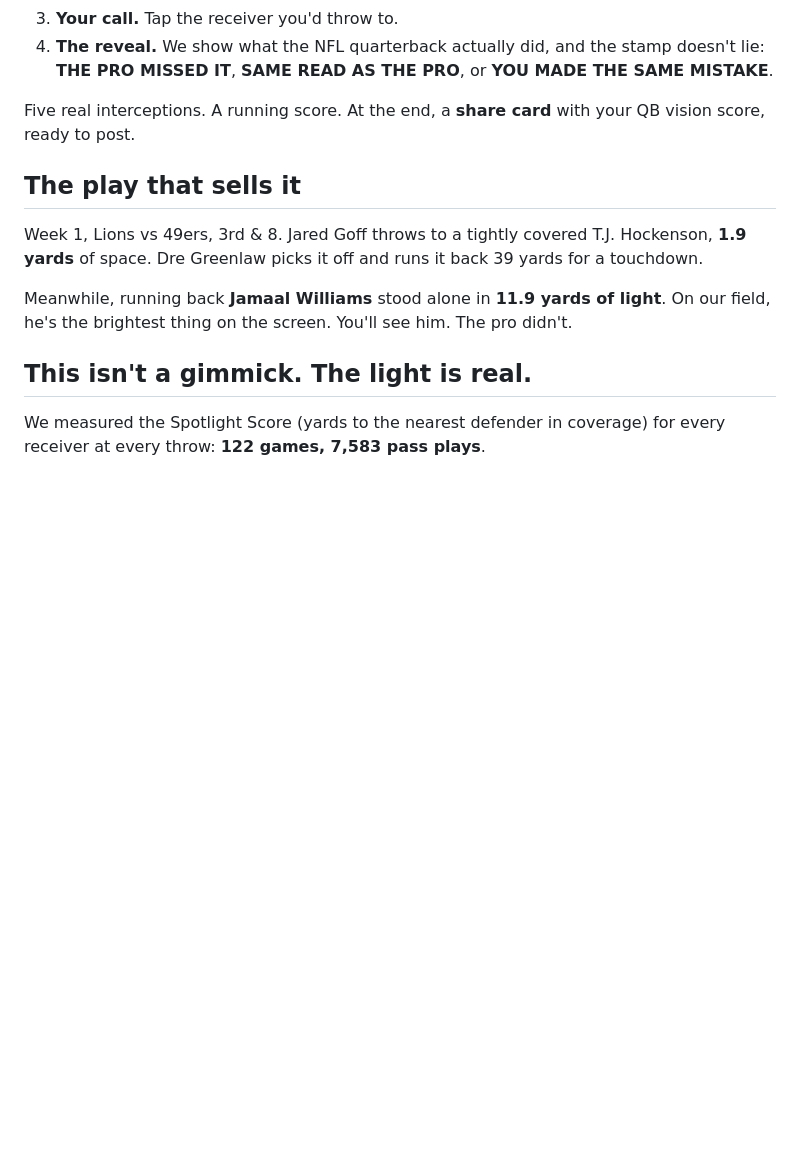
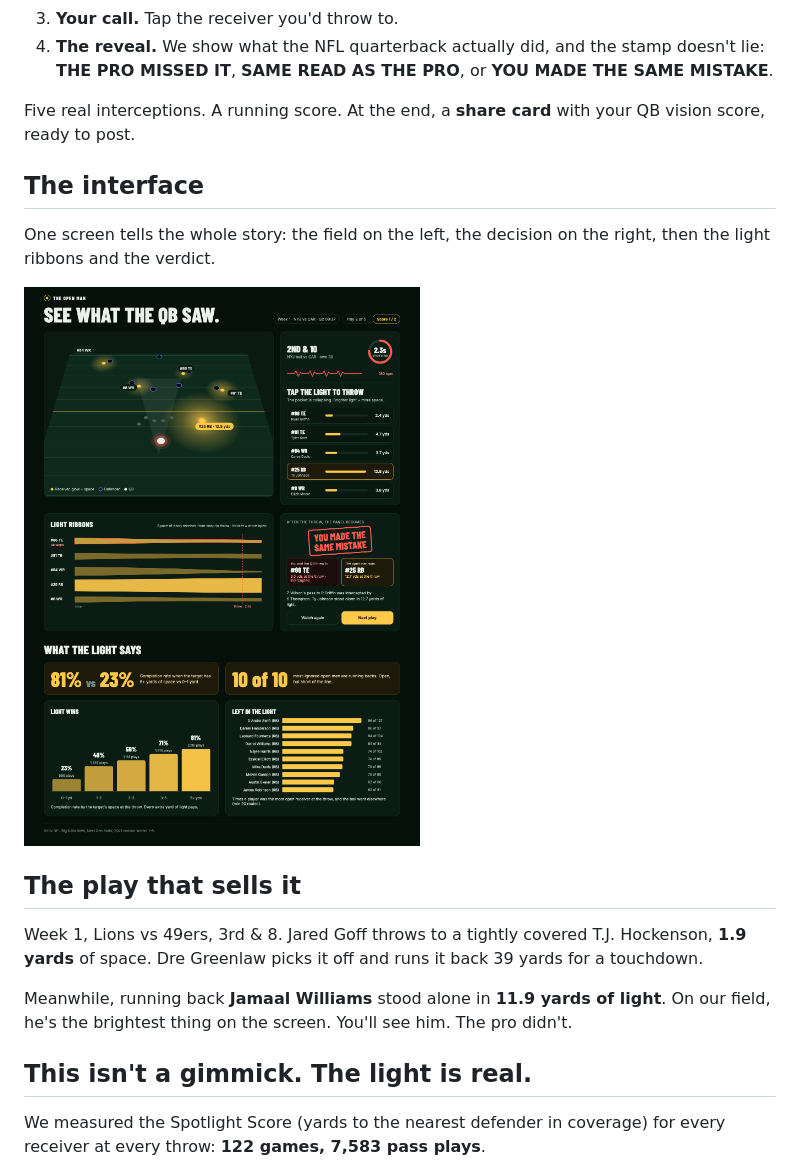
Before and after one commit to salmaRahim04/the-open-man, a Markdown page: README.md, the part around the change printed below. Rendered like a GitHub page; pictures changed too: design/5-desktop.png (added); blank space fills up the shorter version.

Commit message:
README: demo link and desktop interface image

```diff
--- a/README.md
+++ b/README.md
@@ -38,6 +40,13 @@ Suddenly the read is obvious. You can *see* the open man.
 
 Five real interceptions. A running score. At the end, a **share card** with
 your QB vision score, ready to post.
+
+## The interface
+
+One screen tells the whole story: the field on the left, the decision on the
+right, then the light ribbons and the verdict.
+
+![The Open Man desktop interface](design/5-desktop.png)
 
 ## The play that sells it
 
```
Also changed, not shown: other parts of README.md (+3 -1 lines).
